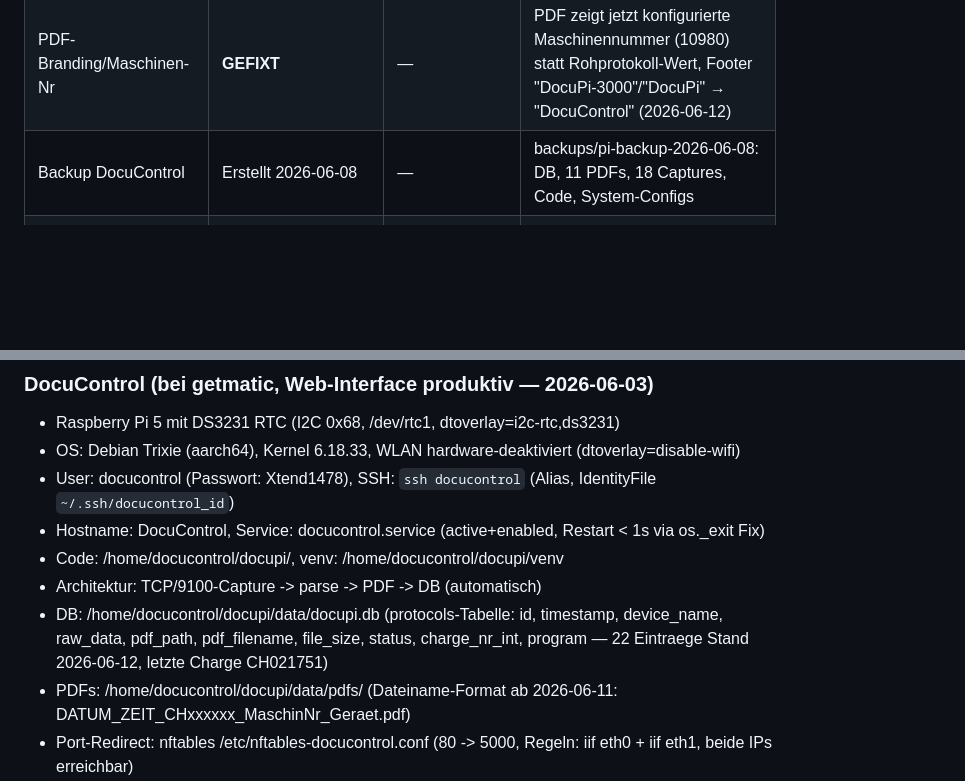
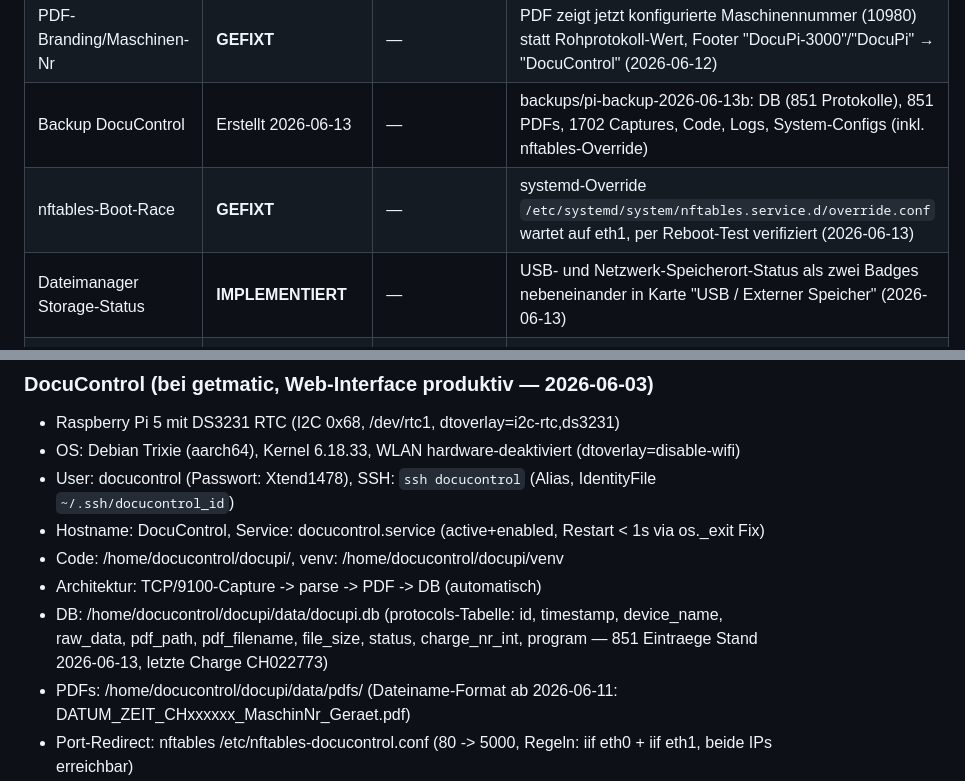
Before and after one commit to glanderthomas-1478/claude-workspace-docupi-sol-, a Markdown page: context/current-data.md, 2 parts joined by grey strips. GitHub-like rendering; blank space fills up the shorter version.

Commit message:
Shutdown: Projektmetriken aktualisiert (DB-Stand, neues Backup, nftables-Fix, Storage-Status)

```diff
--- a/context/current-data.md
+++ b/context/current-data.md
@@ -18,7 +18,9 @@
 | USB Auto-Sync | **IMPLEMENTIERT** | Feldtest ausstehend | udev-Trigger, sofort + Intervall-Sync, Toggle in Einstellungen, Dateiliste im Datei-Manager |
 | Live-Monitor | **GEFIXT** | — | Bug d.text→d.content behoben, Terminal zeigt jetzt empfangene Rohdaten |
 | PDF-Branding/Maschinen-Nr | **GEFIXT** | — | PDF zeigt jetzt konfigurierte Maschinennummer (10980) statt Rohprotokoll-Wert, Footer "DocuPi-3000"/"DocuPi" → "DocuControl" (2026-06-12) |
-| Backup DocuControl | Erstellt 2026-06-08 | — | backups/pi-backup-2026-06-08: DB, 11 PDFs, 18 Captures, Code, System-Configs |
+| Backup DocuControl | Erstellt 2026-06-13 | — | backups/pi-backup-2026-06-13b: DB (851 Protokolle), 851 PDFs, 1702 Captures, Code, Logs, System-Configs (inkl. nftables-Override) |
+| nftables-Boot-Race | **GEFIXT** | — | systemd-Override `/etc/systemd/system/nftables.service.d/override.conf` wartet auf eth1, per Reboot-Test verifiziert (2026-06-13) |
+| Dateimanager Storage-Status | **IMPLEMENTIERT** | — | USB- und Netzwerk-Speicherort-Status als zwei Badges nebeneinander in Karte "USB / Externer Speicher" (2026-06-13) |
 | Netzwerk-Management | **IMPLEMENTIERT** | — | IP-Bug gefixt (sudoers), DHCP aktiv, Router-MAC-Binding gibt .171, Multi-Interface UI, Hostname, NTP/RTC, VLAN-Feld |
 | IP Live-Anzeige | **IMPLEMENTIERT** | — | pollCurrentIPs() alle 5s, aktualisiert current_ip/badge ohne Input-Felder zu überschreiben |
 
@@ -47,7 +49,7 @@
 - Hostname: DocuControl, Service: docucontrol.service (active+enabled, Restart < 1s via os._exit Fix)
 - Code: /home/docucontrol/docupi/, venv: /home/docucontrol/docupi/venv
 - Architektur: TCP/9100-Capture -> parse -> PDF -> DB (automatisch)
-- DB: /home/docucontrol/docupi/data/docupi.db (protocols-Tabelle: id, timestamp, device_name, raw_data, pdf_path, pdf_filename, file_size, status, charge_nr_int, program — 22 Eintraege Stand 2026-06-12, letzte Charge CH021751)
+- DB: /home/docucontrol/docupi/data/docupi.db (protocols-Tabelle: id, timestamp, device_name, raw_data, pdf_path, pdf_filename, file_size, status, charge_nr_int, program — 851 Eintraege Stand 2026-06-13, letzte Charge CH022773)
 - PDFs: /home/docucontrol/docupi/data/pdfs/ (Dateiname-Format ab 2026-06-11: DATUM_ZEIT_CHxxxxxx_MaschinNr_Geraet.pdf)
 - Port-Redirect: nftables /etc/nftables-docucontrol.conf (80 -> 5000, Regeln: iif eth0 + iif eth1, beide IPs erreichbar)
 - Drucker: Epson XP-4150 als "DocuPrinter" via CUPS IPP Everywhere
```
